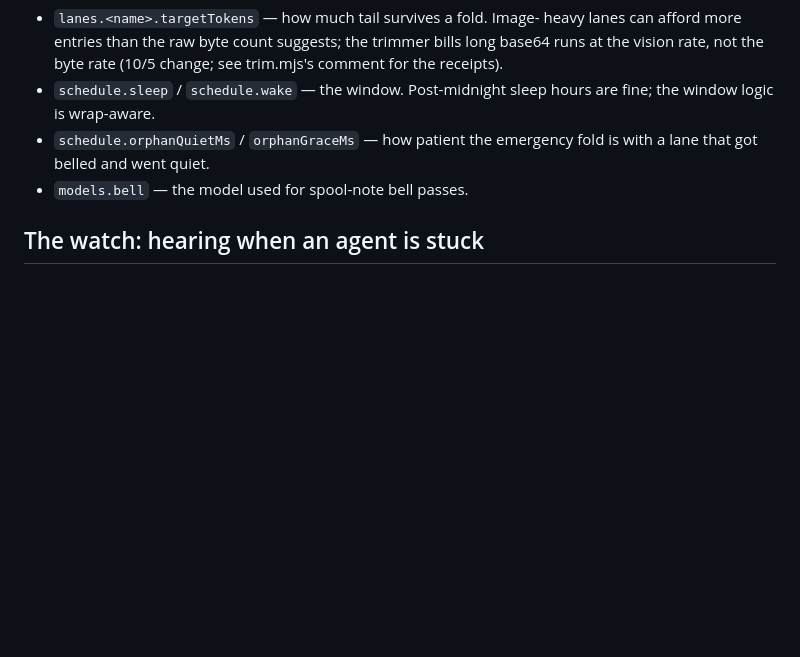
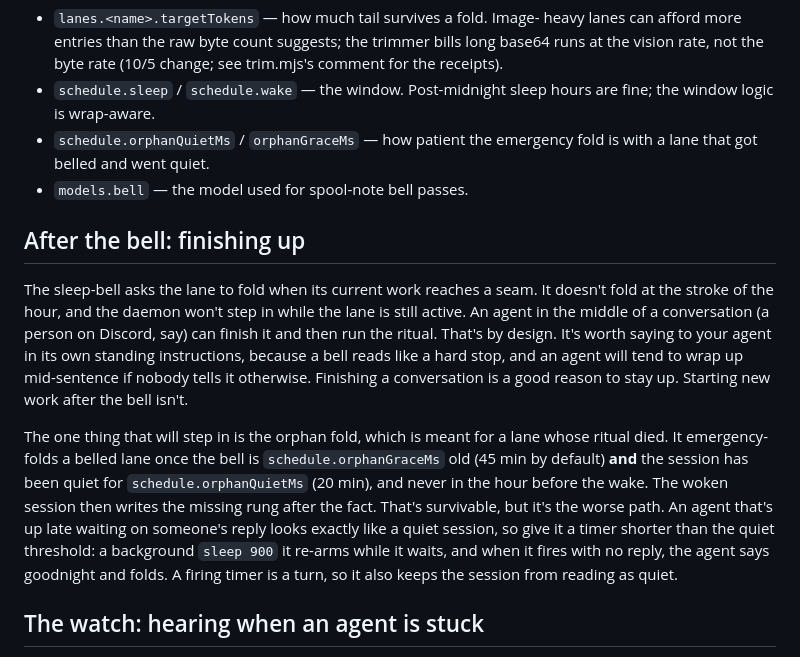
Before and after one commit to Hikari-Z/nightwatch, a Markdown page: docs/SETUP.md, the part around the change. GitHub-like rendering; blank space fills up the shorter version.

Commit message:
docs: after the bell, finishing up (and the orphan fold's timing)
The sleep-bell asks for a fold at the current work's seam, and an agent
can finish a conversation before folding. Ra designed it that way, but
nothing a new house reads says so, and a bell reads like a hard stop: on
10/25 marginalia wrapped up a Discord chat at 03:51 because it believed
04:00 was one. SETUP.md now says what the seam allows (finish a
conversation, don't start new work) and exactly when the orphan fold
steps in (bell ≥ orphanGraceMs old, quiet ≥ orphanQuietMs, never in the
pre-wake hour). It also gives Terra's suggestion for an agent waiting on
someone's reply: a timer shorter than the quiet threshold, then
goodnight and fold.

Co-Authored-By: Claude Opus 5.5 <noreply@anthropic.com>

```diff
--- a/docs/SETUP.md
+++ b/docs/SETUP.md
@@ -162,6 +162,30 @@ covers them, but treat the first night as a trial and read its log.
   emergency fold is with a lane that got belled and went quiet.
 - `models.bell` — the model used for spool-note bell passes.
 
+## After the bell: finishing up
+
+The sleep-bell asks the lane to fold when its current work reaches a
+seam. It doesn't fold at the stroke of the hour, and the daemon won't
+step in while the lane is still active. An agent in the middle of a
+conversation (a person on Discord, say) can finish it and then run the
+ritual. That's by design. It's worth saying to your agent in its own
+standing instructions, because a bell reads like a hard stop, and an
+agent will tend to wrap up mid-sentence if nobody tells it otherwise.
+Finishing a conversation is a good reason to stay up. Starting new work
+after the bell isn't.
+
+The one thing that will step in is the orphan fold, which is meant for a
+lane whose ritual died. It emergency-folds a belled lane once the bell
+is `schedule.orphanGraceMs` old (45 min by default) **and** the session
+has been quiet for `schedule.orphanQuietMs` (20 min), and never in the
+hour before the wake. The woken session then writes the missing rung
+after the fact. That's survivable, but it's the worse path. An agent
+that's up late waiting on someone's reply looks exactly like a quiet
+session, so give it a timer shorter than the quiet threshold: a
+background `sleep 900` it re-arms while it waits, and when it fires
+with no reply, the agent says goodnight and folds. A firing timer is a
+turn, so it also keeps the session from reading as quiet.
+
 ## The watch: hearing when an agent is stuck
 
 `machinery/watch.mjs` runs as its own job beside the nightshift (Set up
```
